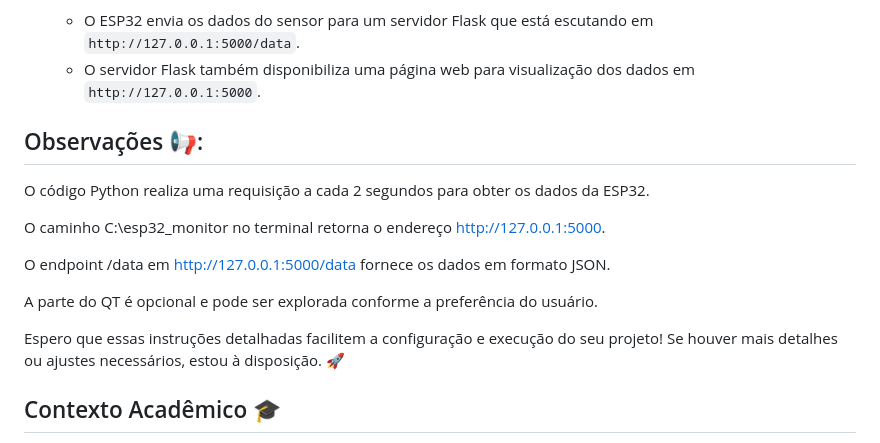
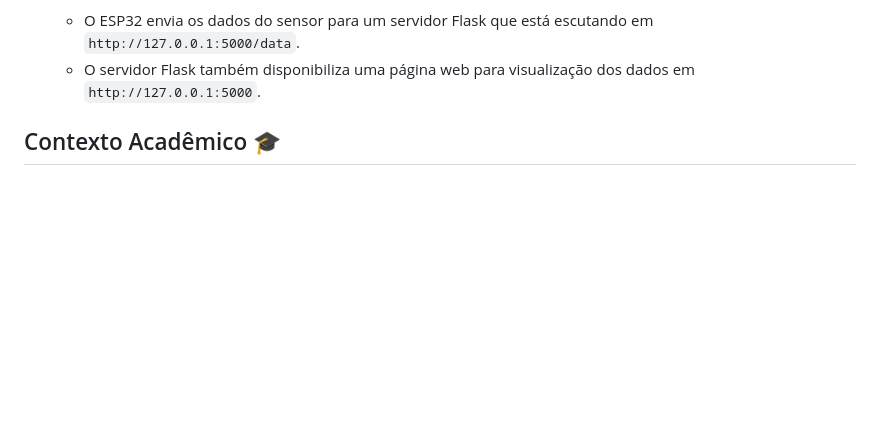
Before and after one commit to RiquelmeMagal/esp32_monitor, a Markdown page: README.md, the part around the change. Rendered like a GitHub page; blank space fills up the shorter version.

```diff
--- a/README.md
+++ b/README.md
@@ -102,16 +102,6 @@ Espero que essas instruções detalhadas facilitem a configuração e execução
 
 
 
-## Observações 📢:
-O código Python realiza uma requisição a cada 2 segundos para obter os dados da ESP32.
-
-O caminho C:\esp32_monitor no terminal retorna o endereço http://127.0.0.1:5000.
-
-O endpoint /data em http://127.0.0.1:5000/data fornece os dados em formato JSON.
-
-A parte do QT é opcional e pode ser explorada conforme a preferência do usuário.
-
-Espero que essas instruções detalhadas facilitem a configuração e execução do seu projeto! Se houver mais detalhes ou ajustes necessários, estou à disposição. 🚀
 
 ## Contexto Acadêmico 🎓
 Este projeto foi desenvolvido na Universidade Federal de Alagoas, na matéria: Organização e Arquitetura de Computadores. Os professores responsáveis por ministrar o curso foram a Professora Raquel Cabral e o Professor Tácito Neves.
```
